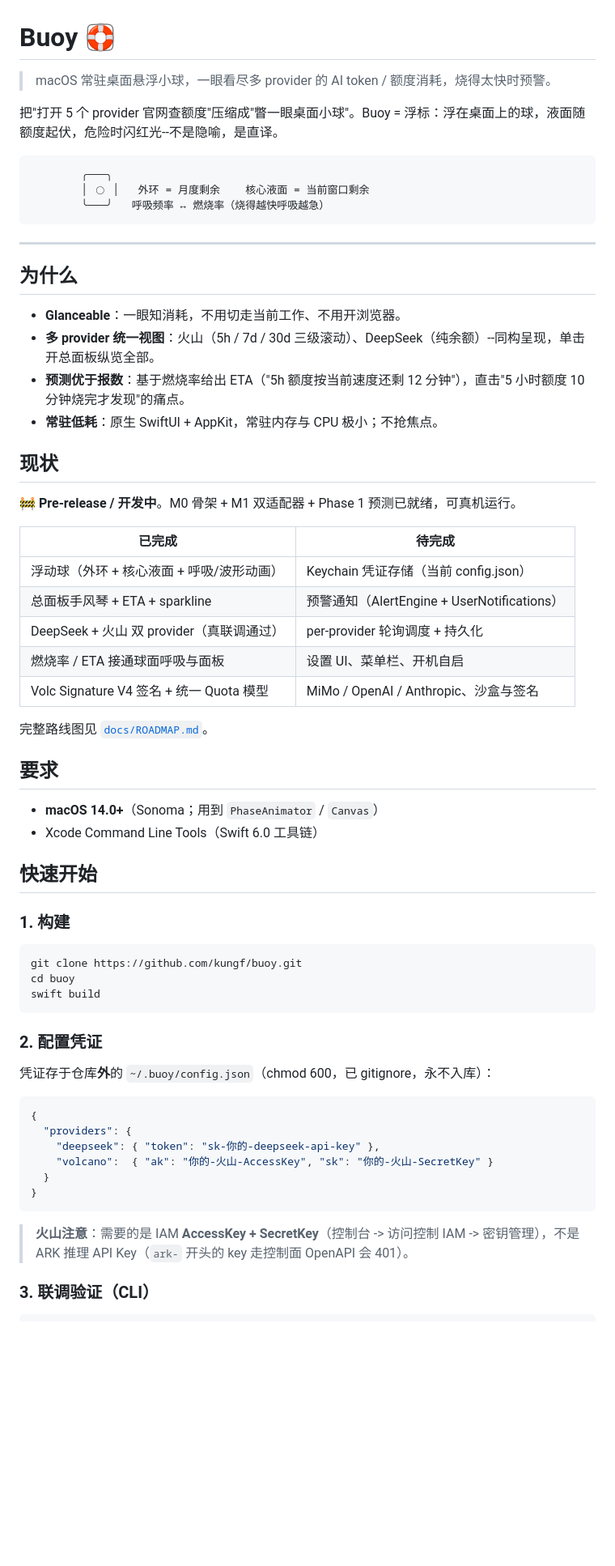
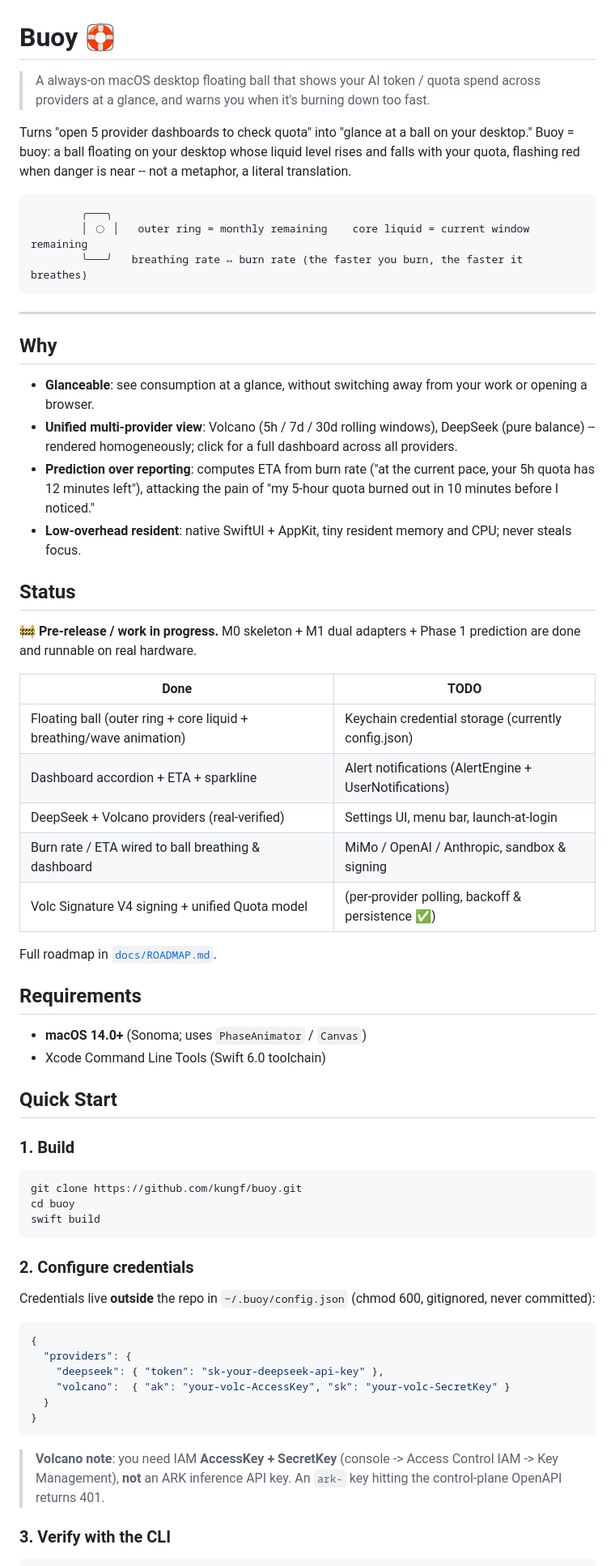
Before and after one commit to kungf/buoy, a Markdown page: README.md, the part around one of its changes. Shown at 81% size. GitHub-like rendering; blank space fills up the shorter version.

````diff
--- a/README.md
+++ b/README.md
@@ -1,46 +1,46 @@
 # Buoy 🛟
 
-> macOS 常驻桌面悬浮小球，一眼看尽多 provider 的 AI token / 额度消耗，烧得太快时预警。
+> A always-on macOS desktop floating ball that shows your AI token / quota spend across providers at a glance, and warns you when it's burning down too fast.
 
-把"打开 5 个 provider 官网查额度"压缩成"瞥一眼桌面小球"。Buoy = 浮标：浮在桌面上的球，液面随额度起伏，危险时闪红光--不是隐喻，是直译。
+Turns "open 5 provider dashboards to check quota" into "glance at a ball on your desktop." Buoy = buoy: a ball floating on your desktop whose liquid level rises and falls with your quota, flashing red when danger is near -- not a metaphor, a literal translation.
 
 ```
         ╭───╮
-        │ ◯ │   外环 = 月度剩余    核心液面 = 当前窗口剩余
-        ╰───╯   呼吸频率 ↔ 燃烧率（烧得越快呼吸越急）
+        │ ◯ │   outer ring = monthly remaining    core liquid = current window remaining
+        ╰───╯   breathing rate ↔ burn rate (the faster you burn, the faster it breathes)
 ```
 
 ---
 
-## 为什么
+## Why
 
-- **Glanceable**：一眼知消耗，不用切走当前工作、不用开浏览器。
-- **多 provider 统一视图**：火山（5h / 7d / 30d 三级滚动）、DeepSeek（纯余额）--同构呈现，单击开总面板纵览全部。
-- **预测优于报数**：基于燃烧率给出 ETA（"5h 额度按当前速度还剩 12 分钟"），直击"5 小时额度 10 分钟烧完才发现"的痛点。
-- **常驻低耗**：原生 SwiftUI + AppKit，常驻内存与 CPU 极小；不抢焦点。
+- **Glanceable**: see consumption at a glance, without switching away from your work or opening a browser.
+- **Unified multi-provider view**: Volcano (5h / 7d / 30d rolling windows), DeepSeek (pure balance) -- rendered homogeneously; click for a full dashboard across all providers.
+- **Prediction over reporting**: computes ETA from burn rate ("at the current pace, your 5h quota has 12 minutes left"), attacking the pain of "my 5-hour quota burned out in 10 minutes before I noticed."
+- **Low-overhead resident**: native SwiftUI + AppKit, tiny resident memory and CPU; never steals focus.
 
-## 现状
+## Status
 
-🚧 **Pre-release / 开发中**。M0 骨架 + M1 双适配器 + Phase 1 预测已就绪，可真机运行。
+🚧 **Pre-release / work in progress.** M0 skeleton + M1 dual adapters + Phase 1 prediction are done and runnable on real hardware.
 
-| 已完成 | 待完成 |
+| Done | TODO |
 |---|---|
-| 浮动球（外环 + 核心液面 + 呼吸/波形动画） | Keychain 凭证存储（当前 config.json） |
-| 总面板手风琴 + ETA + sparkline | 预警通知（AlertEngine + UserNotifications） |
-| DeepSeek + 火山 双 provider（真联调通过） | per-provider 轮询调度 + 持久化 |
-| 燃烧率 / ETA 接通球面呼吸与面板 | 设置 UI、菜单栏、开机自启 |
-| Volc Signature V4 签名 + 统一 Quota 模型 | MiMo / OpenAI / Anthropic、沙盒与签名 |
+| Floating ball (outer ring + core liquid + breathing/wave animation) | Keychain credential storage (currently config.json) |
+| Dashboard accordion + ETA + sparkline | Alert notifications (AlertEngine + UserNotifications) |
+| DeepSeek + Volcano providers (real-verified) | Settings UI, menu bar, launch-at-login |
+| Burn rate / ETA wired to ball breathing & dashboard | MiMo / OpenAI / Anthropic, sandbox & signing |
+| Volc Signature V4 signing + unified Quota model | (per-provider polling, backoff & persistence ✅) |
 
-完整路线图见 [`docs/ROADMAP.md`](docs/ROADMAP.md)。
+Full roadmap in [`docs/ROADMAP.md`](docs/ROADMAP.md).
 
-## 要求
+## Requirements
 
-- **macOS 14.0+**（Sonoma；用到 `PhaseAnimator` / `Canvas`）
-- Xcode Command Line Tools（Swift 6.0 工具链）
+- **macOS 14.0+** (Sonoma; uses `PhaseAnimator` / `Canvas`)
+- Xcode Command Line Tools (Swift 6.0 toolchain)
 
-## 快速开始
+## Quick Start
 
-### 1. 构建
+### 1. Build
 
 ```sh
 git clone https://github.com/kungf/buoy.git
@@ -48,21 +48,21 @@ cd buoy
 swift build
 ```
 
-### 2. 配置凭证
+### 2. Configure credentials
 
-凭证存于仓库**外**的 `~/.buoy/config.json`（chmod 600，已 gitignore，永不入库）：
+Credentials live **outside** the repo in `~/.buoy/config.json` (chmod 600, gitignored, never committed):
 
 ```json
 {
   "providers": {
-    "deepseek": { "token": "sk-你的-deepseek-api-key" },
-    "volcano":  { "ak": "你的-火山-AccessKey", "sk": "你的-火山-SecretKey" }
+    "deepseek": { "token": "sk-your-deepseek-api-key" },
+    "volcano":  { "ak": "your-volc-AccessKey", "sk": "your-volc-SecretKey" }
   }
 }
 ```
 
-> **火山注意**：需要的是 IAM **AccessKey + SecretKey**（控制台 -> 访问控制 IAM -> 密钥管理），不是 ARK 推理 API Key（`ark-` 开头的 key 走控制面 OpenAPI 会 401）。
+> **Volcano note**: you need IAM **AccessKey + SecretKey** (console -> Access Control IAM -> Key Management), **not** an ARK inference API key. An `ark-` key hitting the control-plane OpenAPI returns 401.
 
-### 3. 联调验证（CLI）
+### 3. Verify with the CLI
 
 ```sh
````
Also changed, not shown: other parts of README.md (+34 -34 lines).
